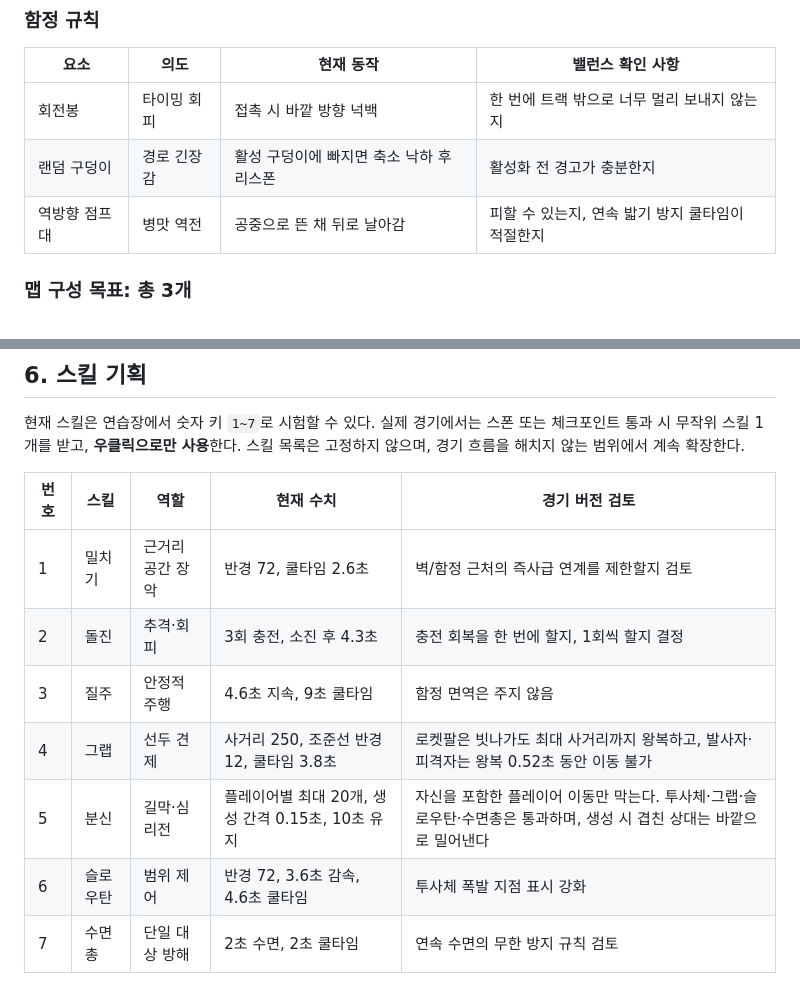
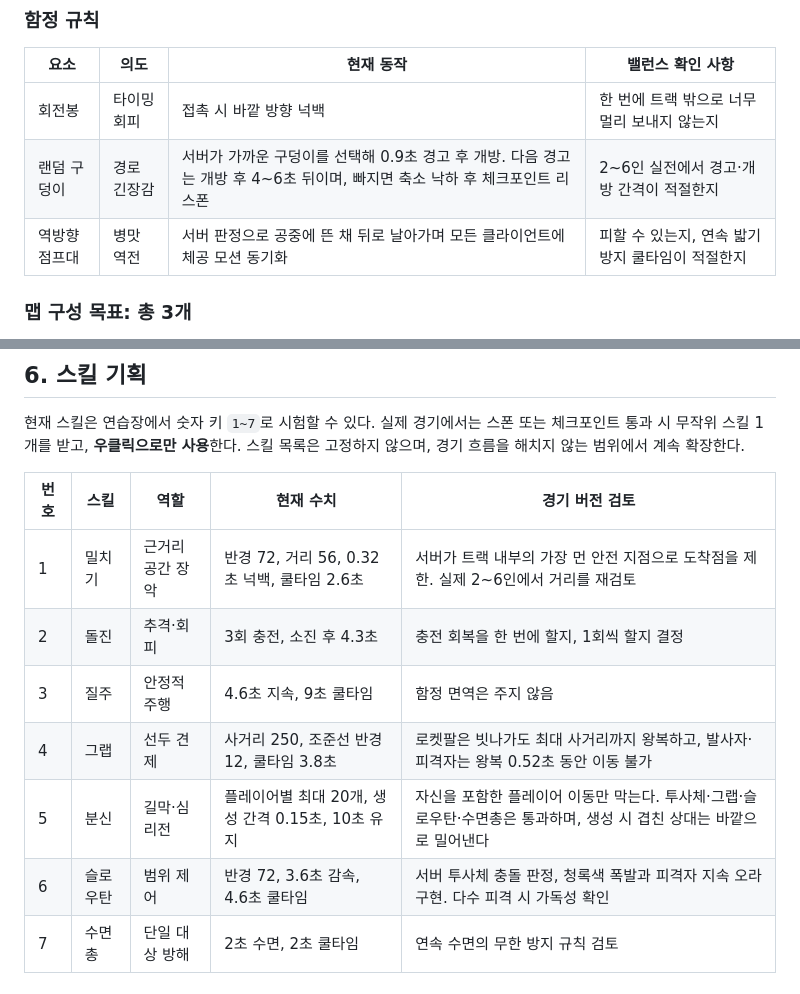
Before and after one commit to dong7314/panic-marathon, a Markdown page: plan.md, 2 parts joined by grey strips. Rendered like a GitHub page.

```diff
--- a/plan.md
+++ b/plan.md
@@ -130,8 +135,8 @@
 | 요소 | 의도 | 현재 동작 | 밸런스 확인 사항 |
 | --- | --- | --- | --- |
 | 회전봉 | 타이밍 회피 | 접촉 시 바깥 방향 넉백 | 한 번에 트랙 밖으로 너무 멀리 보내지 않는지 |
-| 랜덤 구덩이 | 경로 긴장감 | 활성 구덩이에 빠지면 축소 낙하 후 리스폰 | 활성화 전 경고가 충분한지 |
-| 역방향 점프대 | 병맛 역전 | 공중으로 뜬 채 뒤로 날아감 | 피할 수 있는지, 연속 밟기 방지 쿨타임이 적절한지 |
+| 랜덤 구덩이 | 경로 긴장감 | 서버가 가까운 구덩이를 선택해 0.9초 경고 후 개방. 다음 경고는 개방 후 4~6초 뒤이며, 빠지면 축소 낙하 후 체크포인트 리스폰 | 2~6인 실전에서 경고·개방 간격이 적절한지 |
+| 역방향 점프대 | 병맛 역전 | 서버 판정으로 공중에 뜬 채 뒤로 날아가며 모든 클라이언트에 체공 모션 동기화 | 피할 수 있는지, 연속 밟기 방지 쿨타임이 적절한지 |
 
 ### 맵 구성 목표: 총 3개
 
@@ -147,12 +152,12 @@
 
 | 번호 | 스킬 | 역할 | 현재 수치 | 경기 버전 검토 |
 | --- | --- | --- | --- | --- |
-| 1 | 밀치기 | 근거리 공간 장악 | 반경 72, 쿨타임 2.6초 | 벽/함정 근처의 즉사급 연계를 제한할지 검토 |
+| 1 | 밀치기 | 근거리 공간 장악 | 반경 72, 거리 56, 0.32초 넉백, 쿨타임 2.6초 | 서버가 트랙 내부의 가장 먼 안전 지점으로 도착점을 제한. 실제 2~6인에서 거리를 재검토 |
 | 2 | 돌진 | 추격·회피 | 3회 충전, 소진 후 4.3초 | 충전 회복을 한 번에 할지, 1회씩 할지 결정 |
 | 3 | 질주 | 안정적 주행 | 4.6초 지속, 9초 쿨타임 | 함정 면역은 주지 않음 |
 | 4 | 그랩 | 선두 견제 | 사거리 250, 조준선 반경 12, 쿨타임 3.8초 | 로켓팔은 빗나가도 최대 사거리까지 왕복하고, 발사자·피격자는 왕복 0.52초 동안 이동 불가 |
 | 5 | 분신 | 길막·심리전 | 플레이어별 최대 20개, 생성 간격 0.15초, 10초 유지 | 자신을 포함한 플레이어 이동만 막는다. 투사체·그랩·슬로우탄·수면총은 통과하며, 생성 시 겹친 상대는 바깥으로 밀어낸다 |
-| 6 | 슬로우탄 | 범위 제어 | 반경 72, 3.6초 감속, 4.6초 쿨타임 | 투사체 폭발 지점 표시 강화 |
+| 6 | 슬로우탄 | 범위 제어 | 반경 72, 3.6초 감속, 4.6초 쿨타임 | 서버 투사체 충돌 판정, 청록색 폭발과 피격자 지속 오라 구현. 다수 피격 시 가독성 확인 |
 | 7 | 수면총 | 단일 대상 방해 | 2초 수면, 2초 쿨타임 | 연속 수면의 무한 방지 규칙 검토 |
 
 ### 상태 이상 우선순위 초안
```
Also changed, not shown: other parts of plan.md (+65 -19 lines).
